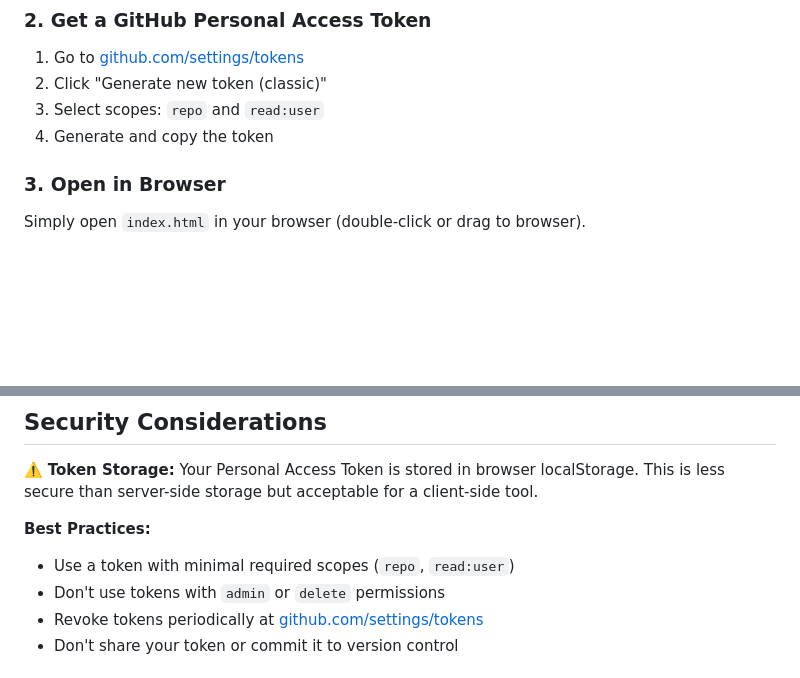
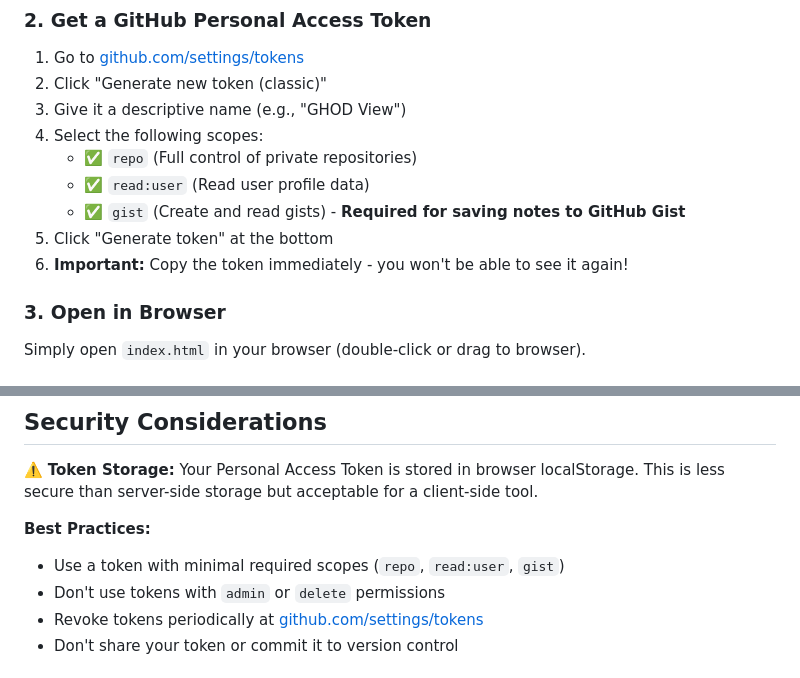
Before and after one commit to kissplugins/ghod-view, a Markdown page: README.md, 2 parts joined by grey strips. Drawn GitHub-style; blank space fills up the shorter version.

Commit message:
Update README  for GIST

```diff
--- a/README.md
+++ b/README.md
@@ -35,8 +35,13 @@ cd ghod-view
 ### 2. Get a GitHub Personal Access Token
 1. Go to [github.com/settings/tokens](https://github.com/settings/tokens)
 2. Click "Generate new token (classic)"
-3. Select scopes: `repo` and `read:user`
-4. Generate and copy the token
+3. Give it a descriptive name (e.g., "GHOD View")
+4. Select the following scopes:
+   - ✅ `repo` (Full control of private repositories)
+   - ✅ `read:user` (Read user profile data)
+   - ✅ `gist` (Create and read gists) - **Required for saving notes to GitHub Gist**
+5. Click "Generate token" at the bottom
+6. **Important:** Copy the token immediately - you won't be able to see it again!
 
 ### 3. Open in Browser
 Simply open `index.html` in your browser (double-click or drag to browser).
@@ -115,7 +120,7 @@ const icons = {
 ⚠️ **Token Storage:** Your Personal Access Token is stored in browser localStorage. This is less secure than server-side storage but acceptable for a client-side tool.
 
 **Best Practices:**
-- Use a token with minimal required scopes (`repo`, `read:user`)
+- Use a token with minimal required scopes (`repo`, `read:user`, `gist`)
 - Don't use tokens with `admin` or `delete` permissions
 - Revoke tokens periodically at [github.com/settings/tokens](https://github.com/settings/tokens)
 - Don't share your token or commit it to version control
```
